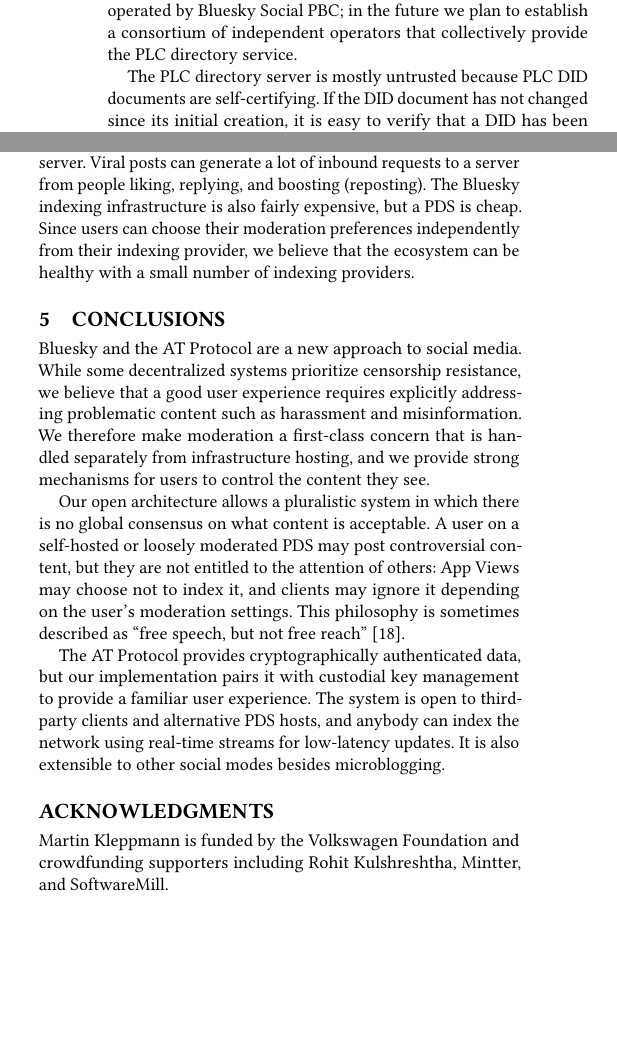
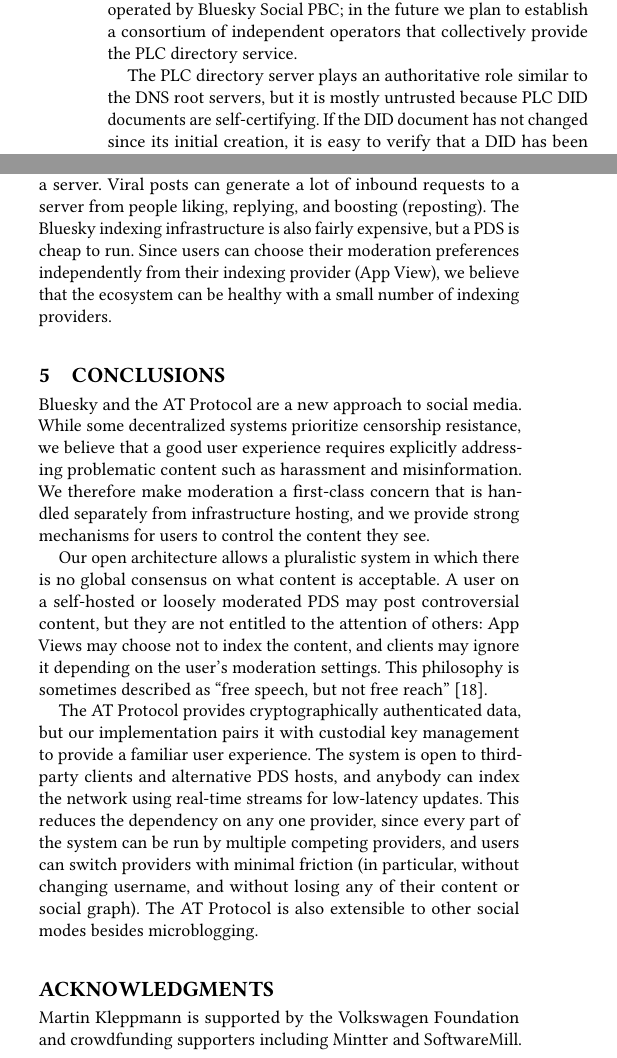
Before and after one commit to ept/bluesky-paper, a LaTeX paper (bluesky-paper.tex): two parts of the columns of pages 7 and 8 of 9 before the commit and two parts of the columns of pages 7 and 8 of 10 after it, joined at a grey line, cut so that both start at the same text, the shorter picture padded with empty space. Compiled offline with pdfLaTeX.

Commit message:
Add a few words since we're no longer subject to page limit

```diff
--- a/bluesky-paper.tex
+++ b/bluesky-paper.tex
@@ -379,7 +379,7 @@
 When a user creates an account on the Bluesky social app, they are by default assigned a DID of the form \texttt{did:plc:eclio37ymobqex2ncko63h4r}, where the string after the prefix \texttt{did:plc:} is the SHA256 hash of the initial DID document, truncated to 120 bits and encoded using base32~\cite{did:plc}.
 A DID of this form can be resolved to the corresponding DID document by querying a server at \url{https://plc.directory/}, which is currently operated by Bluesky Social PBC; in the future we plan to establish a consortium of independent operators that collectively provide the PLC directory service.
 
-The PLC directory server is mostly untrusted because PLC DID documents are self-certifying.
+The PLC directory server plays an authoritative role similar to the DNS root servers, but it is mostly untrusted because PLC DID documents are self-certifying.
 If the DID document has not changed since its initial creation, it is easy to verify that a DID has been correctly resolved to a DID document by recomputing its hash.
 To support changes to the DID document, the initial version of a user's DID document contains a public key that is authorized to sign a new version of the DID document.
 Any new version of the DID document is only valid if it has been signed by the key in the previous version.
@@ -480,8 +480,8 @@
 However, replies to a post notify the server of the original poster, but not necessarily every server that has a copy of the original post, leading to inconsistent reply threads on different servers.
 Notifications can be forwarded, but in the limit this leads to each server having a copy of the whole network, which would make it expensive to run a server.
 Viral posts can generate a lot of inbound requests to a server from people liking, replying, and boosting (reposting).
-The Bluesky indexing infrastructure is also fairly expensive, but a PDS is cheap.
-Since users can choose their moderation preferences independently from their indexing provider, we believe that the ecosystem can be healthy with a small number of indexing providers.
+The Bluesky indexing infrastructure is also fairly expensive, but a PDS is cheap to run.
+Since users can choose their moderation preferences independently from their indexing provider (App View), we believe that the ecosystem can be healthy with a small number of indexing providers.
 
 % Centralising tendency: for new users who don't have a dedicated server for their specific community, the default choice is to join one of the big servers.
 
@@ -493,12 +493,13 @@
 We therefore make moderation a first-class concern that is handled separately from infrastructure hosting, and we provide strong mechanisms for users to control the content they see.
 
 Our open architecture allows a pluralistic system in which there is no global consensus on what content is acceptable.
-A user on a self-hosted or loosely moderated PDS may post controversial content, but they are not entitled to the attention of others: App Views may choose not to index it, and clients may ignore it depending on the user's moderation settings.
+A user on a self-hosted or loosely moderated PDS may post controversial content, but they are not entitled to the attention of others: App Views may choose not to index the content, and clients may ignore it depending on the user's moderation settings.
 This philosophy is sometimes described as ``free speech, but not free reach''~\cite{DiResta:2018}.
 
 The AT Protocol provides cryptographically authenticated data, but our implementation pairs it with custodial key management to provide a familiar user experience.
 The system is open to third-party clients and alternative PDS hosts, and anybody can index the network using real-time streams for low-latency updates.
-It is also extensible to other social modes besides microblogging.
+This reduces the dependency on any one provider, since every part of the system can be run by multiple competing providers, and users can switch providers with minimal friction (in particular, without changing username, and without losing any of their content or social graph).
+The AT Protocol is also extensible to other social modes besides microblogging.
 
 % 3rd-party clients allow bsky pbc to offer a more curated, opinionated service with stronger moderation, protecting bsky brand
 % e.g. bsky own labelers mandatory
@@ -511,7 +512,7 @@
 % Do we want to include some sort of discussion about business models? How do the operators of app views, labelers, etc. get paid?
 
 \begin{acks}
-    Martin Kleppmann is funded by the Volkswagen Foundation and crowdfunding supporters including Rohit Kulshreshtha, Mintter, and SoftwareMill.
+    Martin Kleppmann is supported by the Volkswagen Foundation and crowdfunding supporters including Mintter and SoftwareMill.
 \end{acks}
 
 \bibliographystyle{ACM-Reference-Format}
```
Also changed, not shown: bluesky-paper.tex (4 more changed lines).
